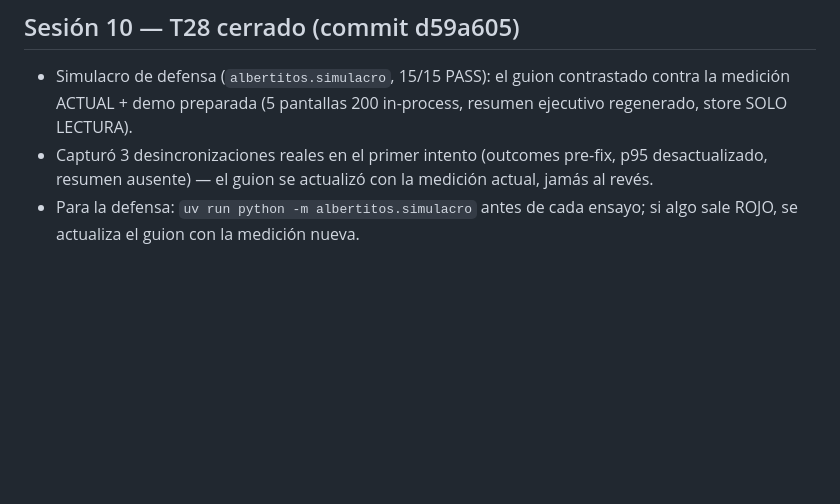
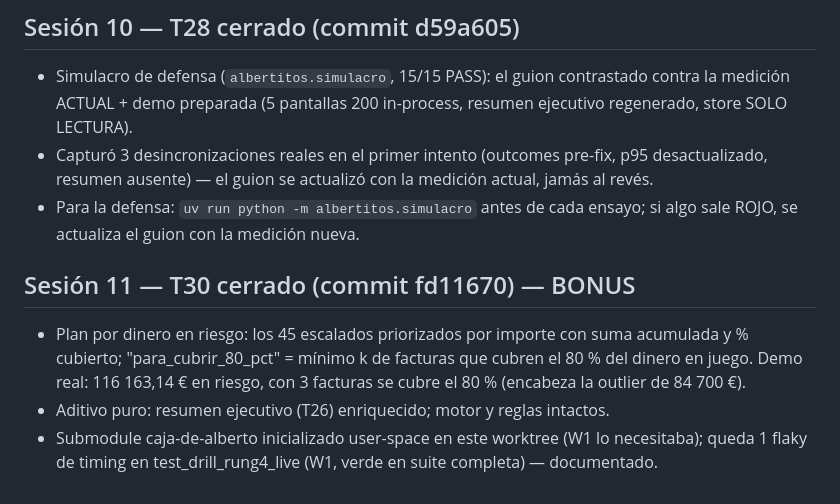
Before and after one commit to guluc3m/hackspain26, a Markdown page: .sdd/notes/W3-done.md, the part around the change. Drawn GitHub-style; blank space fills up the shorter version.

Commit message:
W3: nota de cierre de sesión 11 (T30)

```diff
--- a/.sdd/notes/W3-done.md
+++ b/.sdd/notes/W3-done.md
@@ -159,3 +159,14 @@
   la medición actual, jamás al revés.
 - Para la defensa: `uv run python -m albertitos.simulacro` antes de cada
   ensayo; si algo sale ROJO, se actualiza el guion con la medición nueva.
+
+## Sesión 11 — T30 cerrado (commit fd11670) — BONUS
+
+- Plan por dinero en riesgo: los 45 escalados priorizados por importe con
+  suma acumulada y % cubierto; "para_cubrir_80_pct" = mínimo k de facturas
+  que cubren el 80 % del dinero en juego. Demo real: 116 163,14 € en riesgo,
+  con 3 facturas se cubre el 80 % (encabeza la outlier de 84 700 €).
+- Aditivo puro: resumen ejecutivo (T26) enriquecido; motor y reglas intactos.
+- Submodule caja-de-alberto inicializado user-space en este worktree (W1 lo
+  necesitaba); queda 1 flaky de timing en test_drill_rung4_live (W1, verde
+  en suite completa) — documentado.
```
